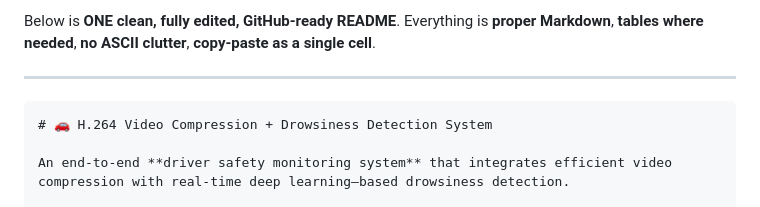
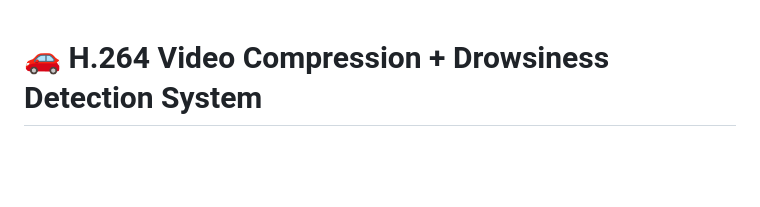
Before and after one commit to AthithyaKrishnaa/H.264-Compression-Drowsiness-detection-CNN, a Markdown page: README.md, the part around one of its changes. Rendered like a GitHub page; blank space fills up the shorter version.

`````diff
--- a/README.md
+++ b/README.md
@@ -1,9 +1,3 @@
-Below is **ONE clean, fully edited, GitHub-ready README**.
-Everything is **proper Markdown**, **tables where needed**, **no ASCII clutter**, **copy-paste as a single cell**.
-
----
-
-````markdown
 # 🚗 H.264 Video Compression + Drowsiness Detection System
 
 An end-to-end **driver safety monitoring system** that integrates efficient video compression with real-time deep learning–based drowsiness detection.
`````
Also changed, not shown: other parts of README.md (+0 -4 lines).
